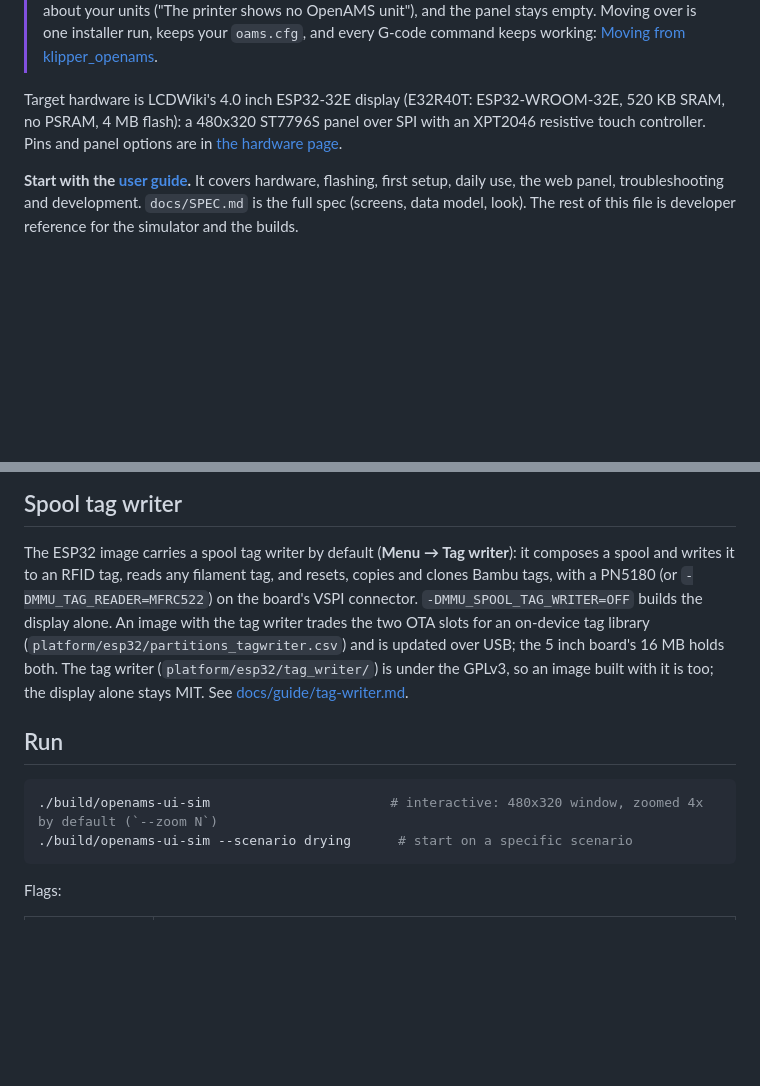
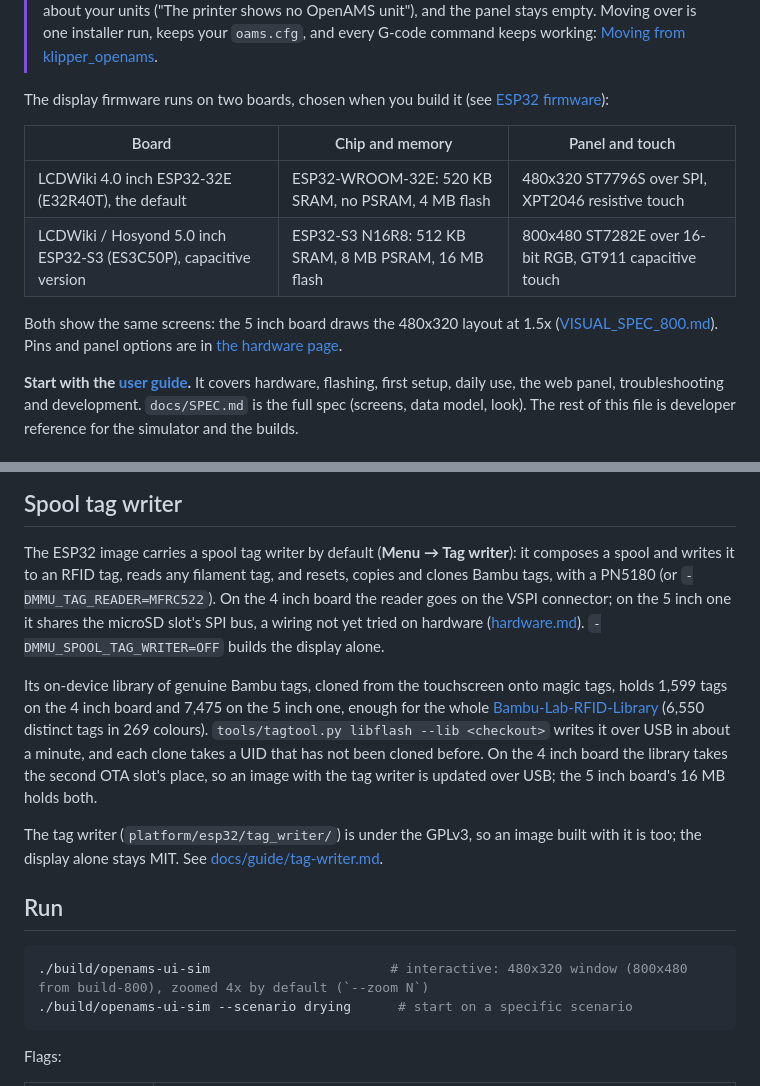
Before and after one commit to OpenAMSOrg/openams-ui, a Markdown page: README.md, 2 parts joined by grey strips. GitHub-like rendering; blank space fills up the shorter version.

````diff
--- a/README.md
+++ b/README.md
@@ -15,10 +15,17 @@ screens on an ESP32 display, a desktop simulator and a Vue 2 web panel.
 > The display and the Mainsail panel read the `openams_ui <unit>` objects that only the current OpenAMS publishes. With `klipper_openams` the display connects but shows nothing about your units ("The printer shows no OpenAMS unit"), and the panel stays empty.
 > Moving over is one installer run, keeps your `oams.cfg`, and every G-code command keeps working: [Moving from klipper_openams](https://github.com/OpenAMSOrg/openams/blob/main/docs/guide/install.md#moving-from-klipper_openams).
 
-Target hardware is LCDWiki's 4.0 inch ESP32-32E display (E32R40T:
-ESP32-WROOM-32E, 520 KB SRAM, no PSRAM, 4 MB flash): a 480x320 ST7796S panel
-over SPI with an XPT2046 resistive touch controller. Pins and
-panel options are in [the hardware page](docs/guide/hardware.md).
+The display firmware runs on two boards, chosen when you build it (see
+[ESP32 firmware](#esp32-firmware)):
+
+| Board | Chip and memory | Panel and touch |
+|---|---|---|
+| LCDWiki 4.0 inch ESP32-32E (E32R40T), the default | ESP32-WROOM-32E: 520 KB SRAM, no PSRAM, 4 MB flash | 480x320 ST7796S over SPI, XPT2046 resistive touch |
+| LCDWiki / Hosyond 5.0 inch ESP32-S3 (ES3C50P), capacitive version | ESP32-S3 N16R8: 512 KB SRAM, 8 MB PSRAM, 16 MB flash | 800x480 ST7282E over 16-bit RGB, GT911 capacitive touch |
+
+Both show the same screens: the 5 inch board draws the 480x320 layout at 1.5x
+([VISUAL_SPEC_800.md](docs/VISUAL_SPEC_800.md)). Pins and panel options are
+in [the hardware page](docs/guide/hardware.md).
 
 **Start with the [user guide](docs/guide/README.md).** It covers hardware,
 flashing, first setup, daily use, the web panel, troubleshooting and
@@ -86,11 +135,22 @@ cmake --build build-ja -j4 && ctest --test-dir build-ja
 
 The ESP32 image carries a spool tag writer by default (**Menu → Tag writer**):
 it composes a spool and writes it to an RFID tag, reads any filament tag, and
-resets, copies and clones Bambu tags, with a PN5180 (or `-DMMU_TAG_READER=MFRC522`)
-on the board's VSPI connector. `-DMMU_SPOOL_TAG_WRITER=OFF` builds the display
-alone. An image with the tag writer trades the two OTA slots for an on-device
-tag library (`platform/esp32/partitions_tagwriter.csv`) and is updated over USB;
-the 5 inch board's 16 MB holds both.
+resets, copies and clones Bambu tags, with a PN5180 (or `-DMMU_TAG_READER=MFRC522`).
+On the 4 inch board the reader goes on the VSPI connector; on the 5 inch one
+it shares the microSD slot's SPI bus, a wiring not yet tried on hardware
+([hardware.md](docs/guide/hardware.md)). `-DMMU_SPOOL_TAG_WRITER=OFF` builds
+the display alone.
+
+Its on-device library of genuine Bambu tags, cloned from the touchscreen onto
+magic tags, holds 1,599 tags on the 4 inch board and 7,475 on the 5 inch one,
+enough for the whole
+[Bambu-Lab-RFID-Library](https://github.com/queengooborg/Bambu-Lab-RFID-Library)
+(6,550 distinct tags in 269 colours). `tools/tagtool.py libflash --lib <checkout>`
+writes it over USB in about a minute, and each clone takes a UID that has not
+been cloned before. On the 4 inch board the library takes the second OTA
+slot's place, so an image with the tag writer is updated over USB; the 5 inch
+board's 16 MB holds both.
+
 The tag writer (`platform/esp32/tag_writer/`) is under the GPLv3, so an image
 built with it is too; the display alone stays MIT. See
 [docs/guide/tag-writer.md](docs/guide/tag-writer.md).
@@ -98,7 +158,7 @@ built with it is too; the display alone stays MIT. See
 ## Run
 
 ```sh
-./build/openams-ui-sim                       # interactive: 480x320 window, zoomed 4x by default (`--zoom N`)
+./build/openams-ui-sim                       # interactive: 480x320 window (800x480 from build-800), zoomed 4x by default (`--zoom N`)
 ./build/openams-ui-sim --scenario drying      # start on a specific scenario
 ```
 
````
Also changed, not shown: other parts of README.md (+58 -8 lines).
